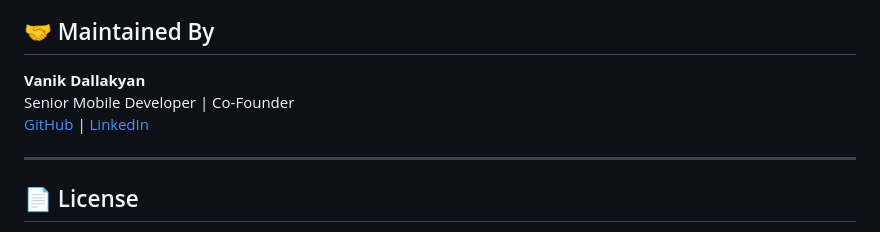
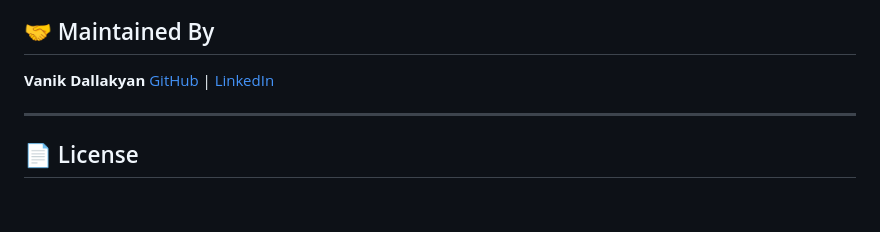
Before and after one commit to Vanik98/smart_lib_form_elements, a Markdown page: README.md, the part around the change. Rendered like a GitHub page; blank space fills up the shorter version.

Commit message:
initial commit

```diff
--- a/README.md
+++ b/README.md
@@ -121,7 +121,6 @@ Check out the [example project](https://github.com/Vanik98/smart_lib_form_elemen
 
 ## 🤝 Maintained By
 **Vanik Dallakyan**
-Senior Mobile Developer | Co-Founder
 [GitHub](https://github.com/Vanik98) | [LinkedIn](https://www.linkedin.com/in/vanik-dallakyan-756b4a1a2/)
 
 ---
```
